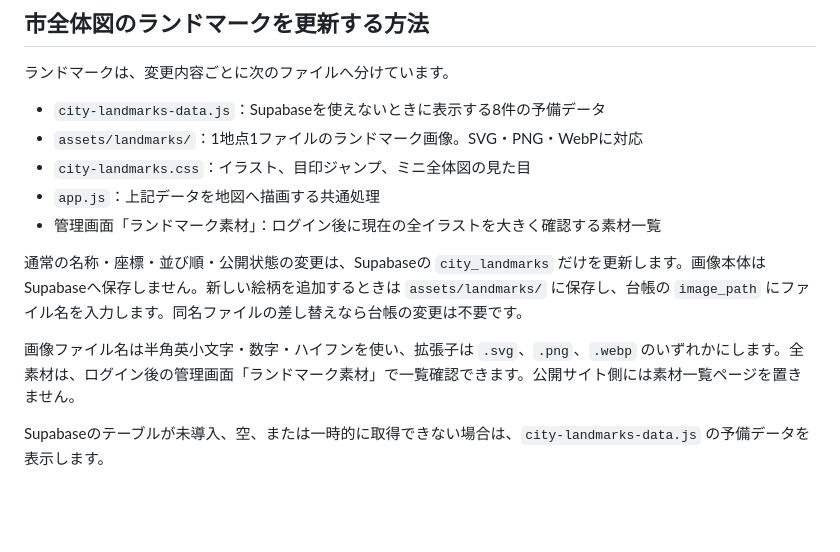
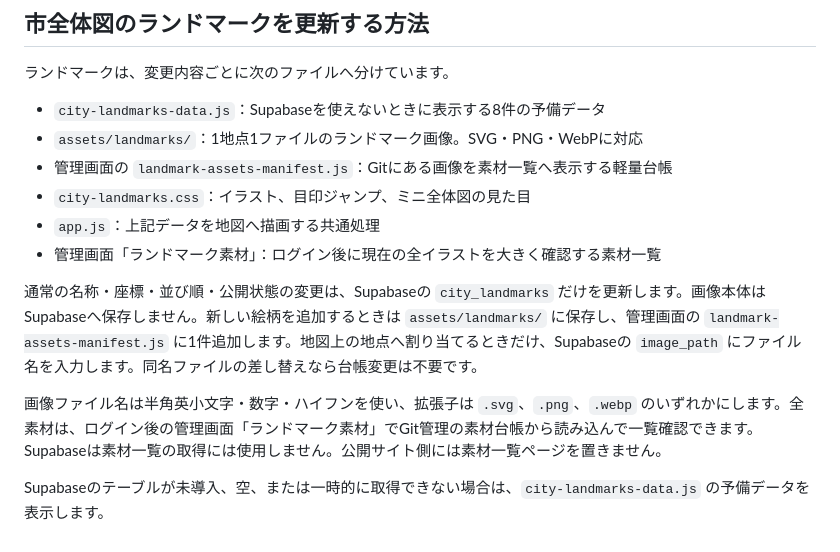
Before and after one commit to SatiSoti/ebina-biyori, a Markdown page: MAP_UPDATE_NOTES.md, the part around the change. GitHub-like rendering; blank space fills up the shorter version.

Commit message:
ランドマーク素材一覧のGit台帳方式を明記

```diff
--- a/MAP_UPDATE_NOTES.md
+++ b/MAP_UPDATE_NOTES.md
@@ -42,12 +42,13 @@
 
 - `city-landmarks-data.js`：Supabaseを使えないときに表示する8件の予備データ
 - `assets/landmarks/`：1地点1ファイルのランドマーク画像。SVG・PNG・WebPに対応
+- 管理画面の `landmark-assets-manifest.js`：Gitにある画像を素材一覧へ表示する軽量台帳
 - `city-landmarks.css`：イラスト、目印ジャンプ、ミニ全体図の見た目
 - `app.js`：上記データを地図へ描画する共通処理
 - 管理画面「ランドマーク素材」：ログイン後に現在の全イラストを大きく確認する素材一覧
 
-通常の名称・座標・並び順・公開状態の変更は、Supabaseの `city_landmarks` だけを更新します。画像本体はSupabaseへ保存しません。新しい絵柄を追加するときは `assets/landmarks/` に保存し、台帳の `image_path` にファイル名を入力します。同名ファイルの差し替えなら台帳の変更は不要です。
+通常の名称・座標・並び順・公開状態の変更は、Supabaseの `city_landmarks` だけを更新します。画像本体はSupabaseへ保存しません。新しい絵柄を追加するときは `assets/landmarks/` に保存し、管理画面の `landmark-assets-manifest.js` に1件追加します。地図上の地点へ割り当てるときだけ、Supabaseの `image_path` にファイル名を入力します。同名ファイルの差し替えなら台帳変更は不要です。
 
-画像ファイル名は半角英小文字・数字・ハイフンを使い、拡張子は `.svg`、`.png`、`.webp` のいずれかにします。全素材は、ログイン後の管理画面「ランドマーク素材」で一覧確認できます。公開サイト側には素材一覧ページを置きません。
+画像ファイル名は半角英小文字・数字・ハイフンを使い、拡張子は `.svg`、`.png`、`.webp` のいずれかにします。全素材は、ログイン後の管理画面「ランドマーク素材」でGit管理の素材台帳から読み込んで一覧確認できます。Supabaseは素材一覧の取得には使用しません。公開サイト側には素材一覧ページを置きません。
 
 Supabaseのテーブルが未導入、空、または一時的に取得できない場合は、`city-landmarks-data.js` の予備データを表示します。
```
